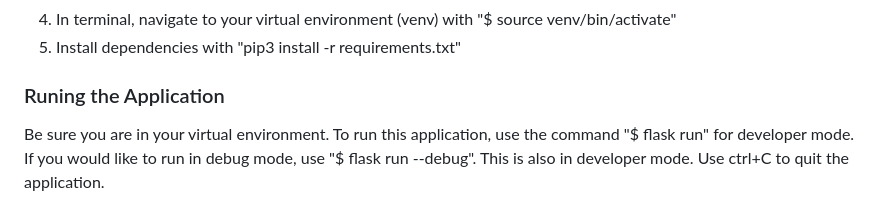
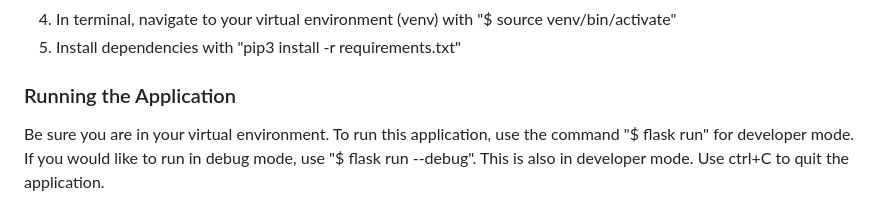
Before and after one commit to andrewberning/GoTo-Recipes, a Markdown page: README.md, the part around the change printed below. Rendered like a GitHub page.

```diff
--- a/README.md
+++ b/README.md
@@ -31,7 +32,7 @@ These instructions will get you a copy of the project up and running on your loc
 4. In terminal, navigate to your virtual environment (venv) with "$ source venv/bin/activate"
 5. Install dependencies with "pip3 install -r requirements.txt"
 
-### Runing the Application
+### Running the Application
 Be sure you are in your virtual environment.
 To run this application, use the command "$ flask run" for developer mode.
 If you would like to run in debug mode, use "$ flask run --debug". This is also in developer mode.
```
Also changed, not shown: other parts of README.md (+4 -0 lines).
